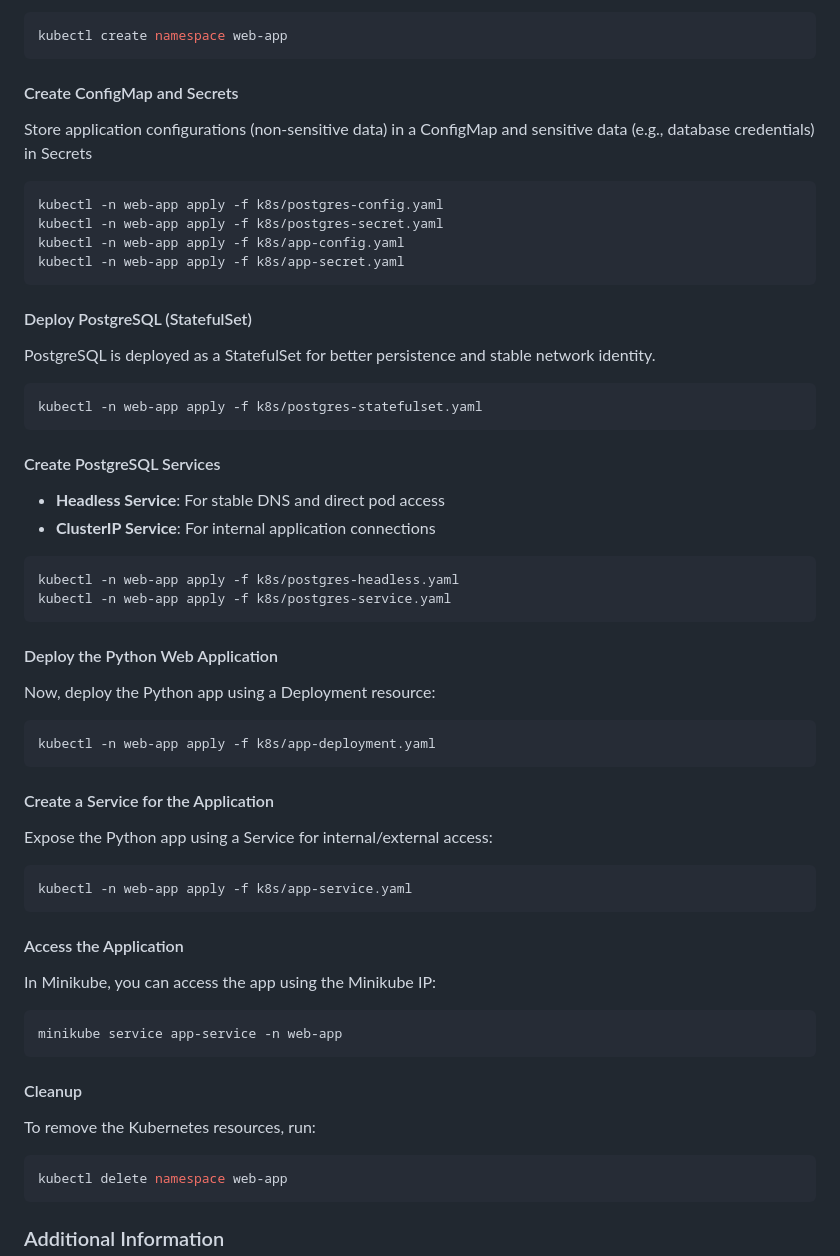
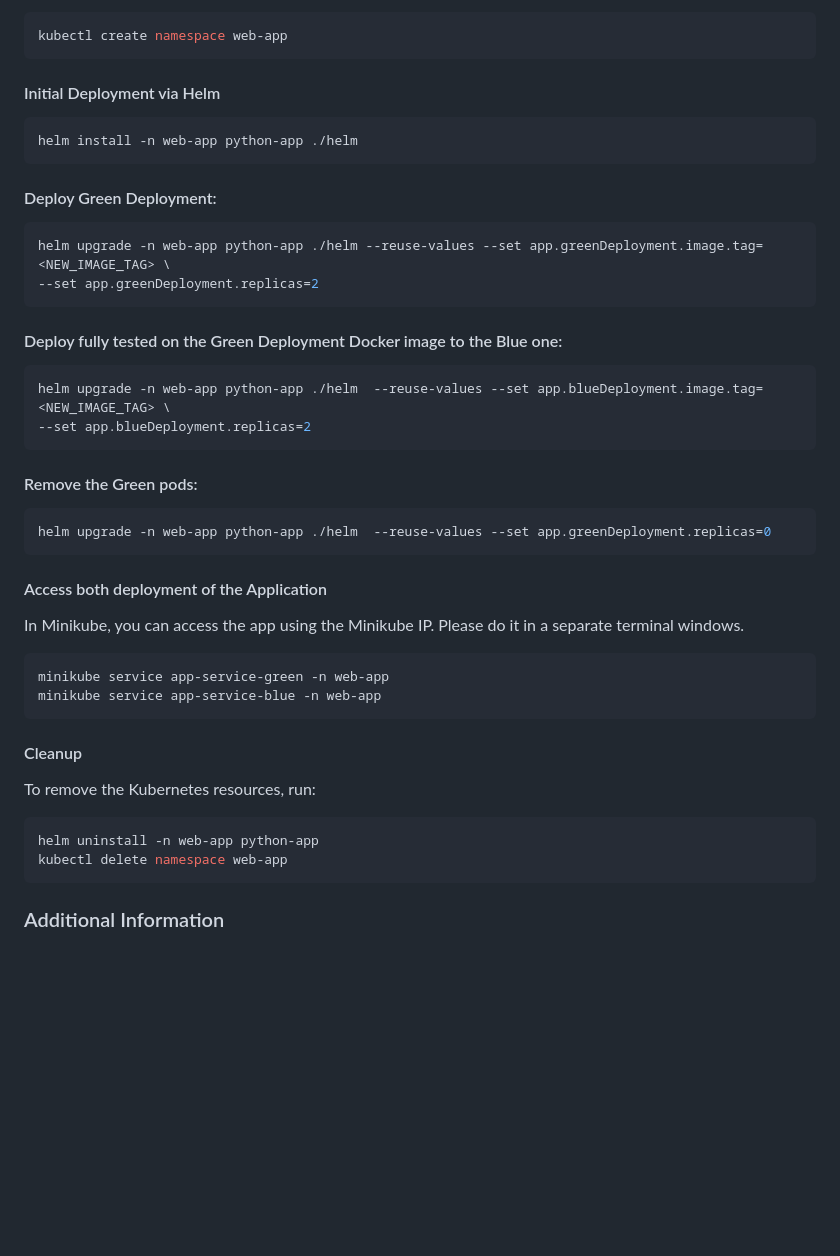
Before and after one commit to turb0bur/k8s-web-app, a Markdown page: README.md, the part around the change. Drawn GitHub-style; blank space fills up the shorter version.

````diff
--- a/README.md
+++ b/README.md
@@ -114,58 +114,41 @@ You should deploy all resources into a dedicated namespace.
 kubectl create namespace web-app
 ```
 
-#### Create ConfigMap and Secrets
-
-Store application configurations (non-sensitive data) in a ConfigMap and sensitive data (e.g., database credentials) in
-Secrets
+#### Initial Deployment via Helm
 
 ```bash
-kubectl -n web-app apply -f k8s/postgres-config.yaml
-kubectl -n web-app apply -f k8s/postgres-secret.yaml
-kubectl -n web-app apply -f k8s/app-config.yaml
-kubectl -n web-app apply -f k8s/app-secret.yaml
+helm install -n web-app python-app ./helm
 ```
 
-#### Deploy PostgreSQL (StatefulSet)
-
-PostgreSQL is deployed as a StatefulSet for better persistence and stable network identity.
+#### Deploy Green Deployment:
 
 ```bash
-kubectl -n web-app apply -f k8s/postgres-statefulset.yaml
+helm upgrade -n web-app python-app ./helm --reuse-values --set app.greenDeployment.image.tag=<NEW_IMAGE_TAG> \
+--set app.greenDeployment.replicas=2
 ```
 
-#### Create PostgreSQL Services
-
-- **Headless Service**: For stable DNS and direct pod access
-- **ClusterIP Service**: For internal application connections
+#### Deploy fully tested on the Green Deployment Docker image to the Blue one:
 
 ```bash
-kubectl -n web-app apply -f k8s/postgres-headless.yaml
-kubectl -n web-app apply -f k8s/postgres-service.yaml
+helm upgrade -n web-app python-app ./helm  --reuse-values --set app.blueDeployment.image.tag=<NEW_IMAGE_TAG> \
+--set app.blueDeployment.replicas=2
 ```
 
-#### Deploy the Python Web Application
-
-Now, deploy the Python app using a Deployment resource:
+#### Remove the Green pods:
 
 ```bash
-kubectl -n web-app apply -f k8s/app-deployment.yaml
+helm upgrade -n web-app python-app ./helm  --reuse-values --set app.greenDeployment.replicas=0
 ```
 
-#### Create a Service for the Application
 
-Expose the Python app using a Service for internal/external access:
+#### Access both deployment of the Application
+
+In Minikube, you can access the app using the Minikube IP.
+Please do it in a separate terminal windows.
 
 ```bash
-kubectl -n web-app apply -f k8s/app-service.yaml
-```
-
-#### Access the Application
-
-In Minikube, you can access the app using the Minikube IP:
-
-```bash
-minikube service app-service -n web-app
+minikube service app-service-green -n web-app
+minikube service app-service-blue -n web-app
 ```
 
 #### Cleanup
@@ -173,6 +156,7 @@ minikube service app-service -n web-app
 To remove the Kubernetes resources, run:
 
 ```bash
+helm uninstall -n web-app python-app
 kubectl delete namespace web-app
 ```
 
````
